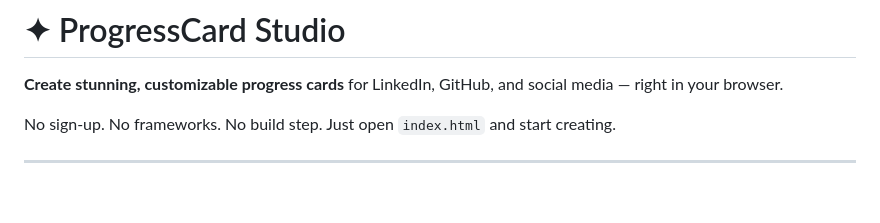
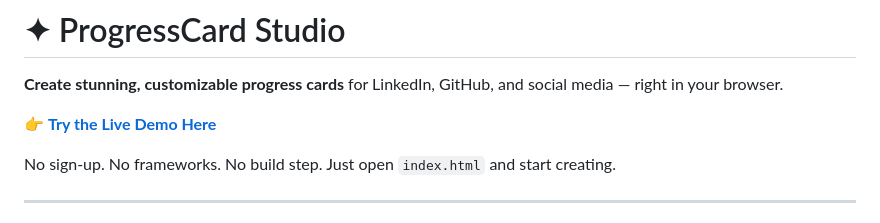
Before and after one commit to DevrajCharan1208/ProgressCard-Studio, a Markdown page: README.md, the part around the change. Drawn GitHub-style; blank space fills up the shorter version.

Commit message:
Docs: Add Live Demo link to README

```diff
--- a/README.md
+++ b/README.md
@@ -1,6 +1,8 @@
 # ✦ ProgressCard Studio
 
 **Create stunning, customizable progress cards** for LinkedIn, GitHub, and social media — right in your browser.
+
+👉 **[Try the Live Demo Here](https://devrajcharan1208.github.io/ProgressCard-Studio/)**
 
 No sign-up. No frameworks. No build step. Just open `index.html` and start creating.
 
```
